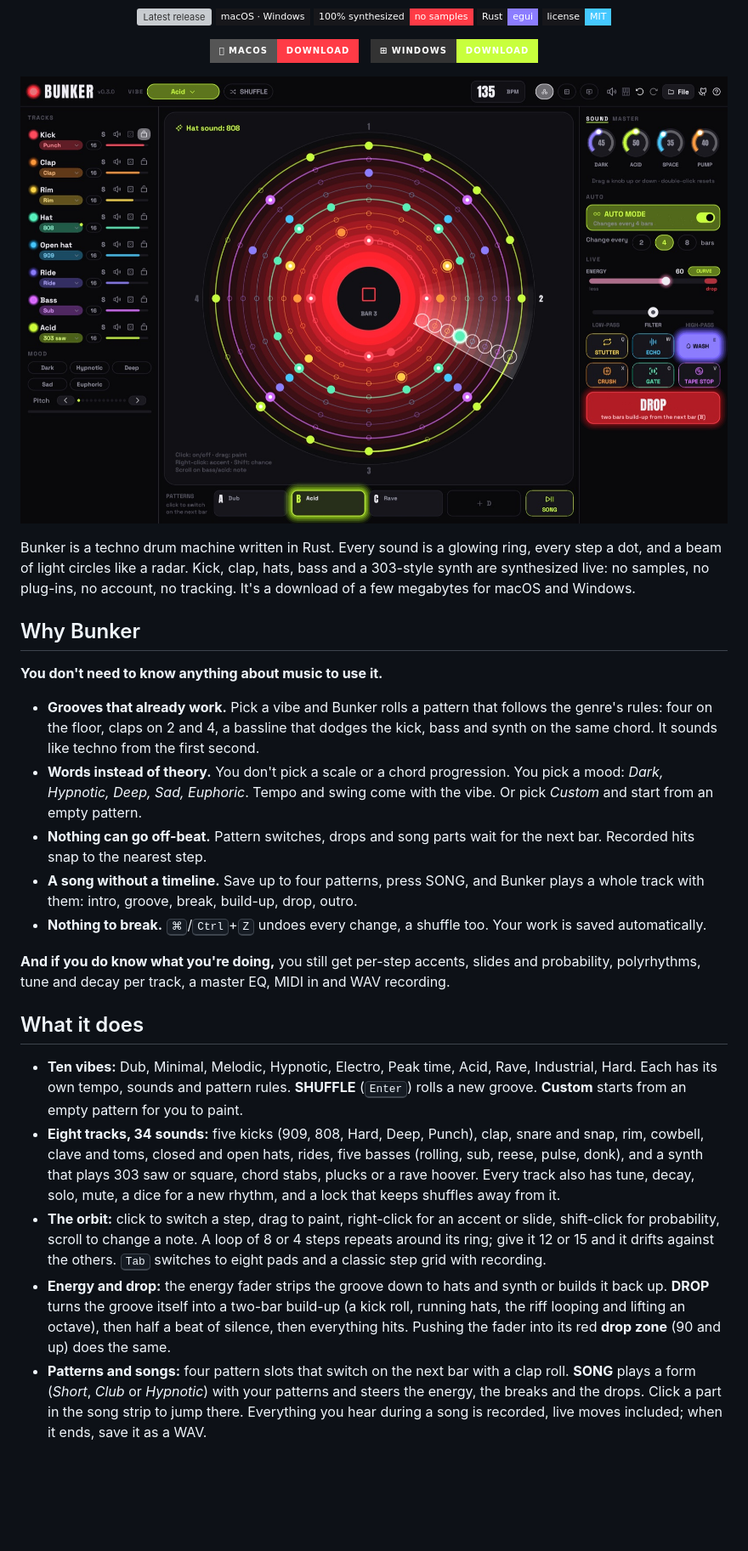
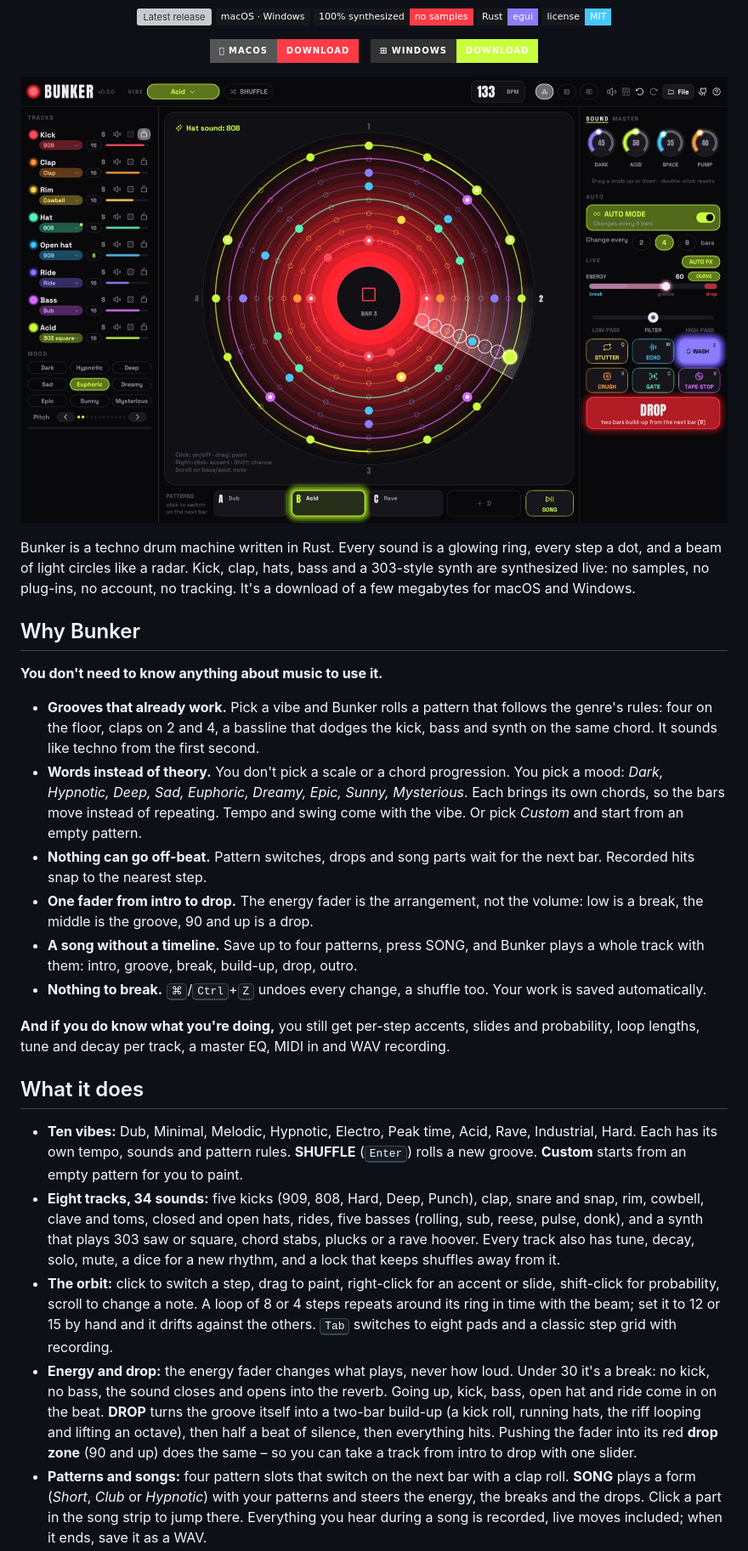
Before and after one commit to tj537/bunker, a Markdown page: README.md, the part around one of its changes. Shown at 85% size. Rendered like a GitHub page; pictures changed too: docs/images/orbit.jpg; badges without logos; blank space fills up the shorter version; grey boxes are pictures that could not be loaded.

```diff
--- a/README.md
+++ b/README.md
@@ -32,17 +32,18 @@ Bunker is a techno drum machine written in Rust. Every sound is a glowing ring,
 **You don't need to know anything about music to use it.**
 
 - **Grooves that already work.** Pick a vibe and Bunker rolls a pattern that follows the genre's rules: four on the floor, claps on 2 and 4, a bassline that dodges the kick, bass and synth on the same chord. It sounds like techno from the first second.
-- **Words instead of theory.** You don't pick a scale or a chord progression. You pick a mood: *Dark, Hypnotic, Deep, Sad, Euphoric*. Tempo and swing come with the vibe. Or pick *Custom* and start from an empty pattern.
+- **Words instead of theory.** You don't pick a scale or a chord progression. You pick a mood: *Dark, Hypnotic, Deep, Sad, Euphoric, Dreamy, Epic, Sunny, Mysterious*. Each brings its own chords, so the bars move instead of repeating. Tempo and swing come with the vibe. Or pick *Custom* and start from an empty pattern.
 - **Nothing can go off-beat.** Pattern switches, drops and song parts wait for the next bar. Recorded hits snap to the nearest step.
+- **One fader from intro to drop.** The energy fader is the arrangement, not the volume: low is a break, the middle is the groove, 90 and up is a drop.
 - **A song without a timeline.** Save up to four patterns, press SONG, and Bunker plays a whole track with them: intro, groove, break, build-up, drop, outro.
 - **Nothing to break.** <kbd>⌘</kbd>/<kbd>Ctrl</kbd>+<kbd>Z</kbd> undoes every change, a shuffle too. Your work is saved automatically.
 
-**And if you do know what you're doing,** you still get per-step accents, slides and probability, polyrhythms, tune and decay per track, a master EQ, MIDI in and WAV recording.
+**And if you do know what you're doing,** you still get per-step accents, slides and probability, loop lengths, tune and decay per track, a master EQ, MIDI in and WAV recording.
 
 ## What it does
 
 - **Ten vibes:** Dub, Minimal, Melodic, Hypnotic, Electro, Peak time, Acid, Rave, Industrial, Hard. Each has its own tempo, sounds and pattern rules. **SHUFFLE** (<kbd>Enter</kbd>) rolls a new groove. **Custom** starts from an empty pattern for you to paint.
 - **Eight tracks, 34 sounds:** five kicks (909, 808, Hard, Deep, Punch), clap, snare and snap, rim, cowbell, clave and toms, closed and open hats, rides, five basses (rolling, sub, reese, pulse, donk), and a synth that plays 303 saw or square, chord stabs, plucks or a rave hoover. Every track also has tune, decay, solo, mute, a dice for a new rhythm, and a lock that keeps shuffles away from it.
-- **The orbit:** click to switch a step, drag to paint, right-click for an accent or slide, shift-click for probability, scroll to change a note. A loop of 8 or 4 steps repeats around its ring; give it 12 or 15 and it drifts against the others. <kbd>Tab</kbd> switches to eight pads and a classic step grid with recording.
-- **Energy and drop:** the energy fader strips the groove down to hats and synth or builds it back up. **DROP** turns the groove itself into a two-bar build-up (a kick roll, running hats, the riff looping and lifting an octave), then half a beat of silence, then everything hits. Pushing the fader into its red **drop zone** (90 and up) does the same.
+- **The orbit:** click to switch a step, drag to paint, right-click for an accent or slide, shift-click for probability, scroll to change a note. A loop of 8 or 4 steps repeats around its ring in time with the beam; set it to 12 or 15 by hand and it drifts against the others. <kbd>Tab</kbd> switches to eight pads and a classic step grid with recording.
+- **Energy and drop:** the energy fader changes what plays, never how loud. Under 30 it's a break: no kick, no bass, the sound closes and opens into the reverb. Going up, kick, bass, open hat and ride come in on the beat. **DROP** turns the groove itself into a two-bar build-up (a kick roll, running hats, the riff looping and lifting an octave), then half a beat of silence, then everything hits. Pushing the fader into its red **drop zone** (90 and up) does the same – so you can take a track from intro to drop with one slider.
 - **Patterns and songs:** four pattern slots that switch on the next bar with a clap roll. **SONG** plays a form (*Short*, *Club* or *Hypnotic*) with your patterns and steers the energy, the breaks and the drops. Click a part in the song strip to jump there. Everything you hear during a song is recorded, live moves included; when it ends, save it as a WAV.
```
Also changed, not shown: other parts of README.md (+1 -1 lines), docs/ARCHITECTURE.md (+6 -6 lines), 5 other files.
